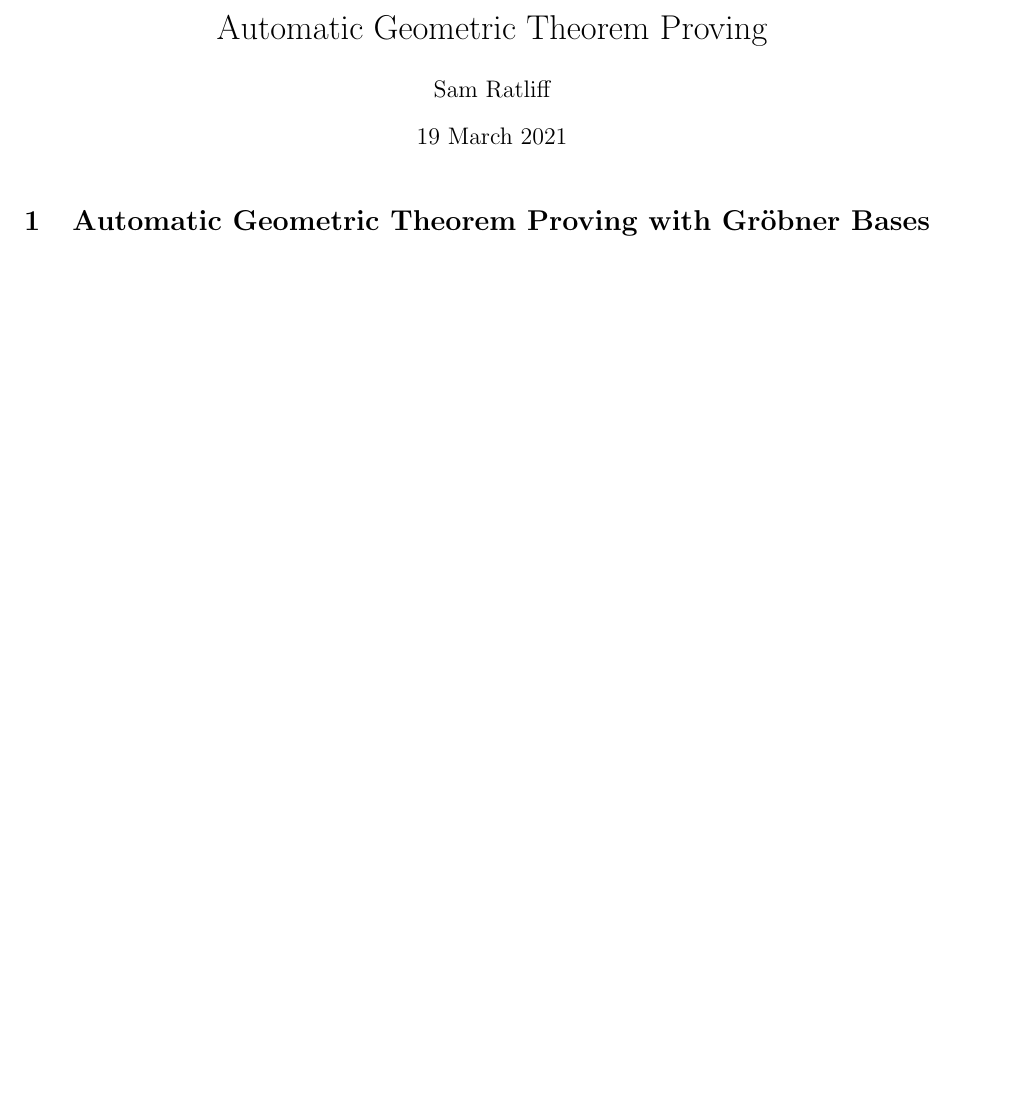
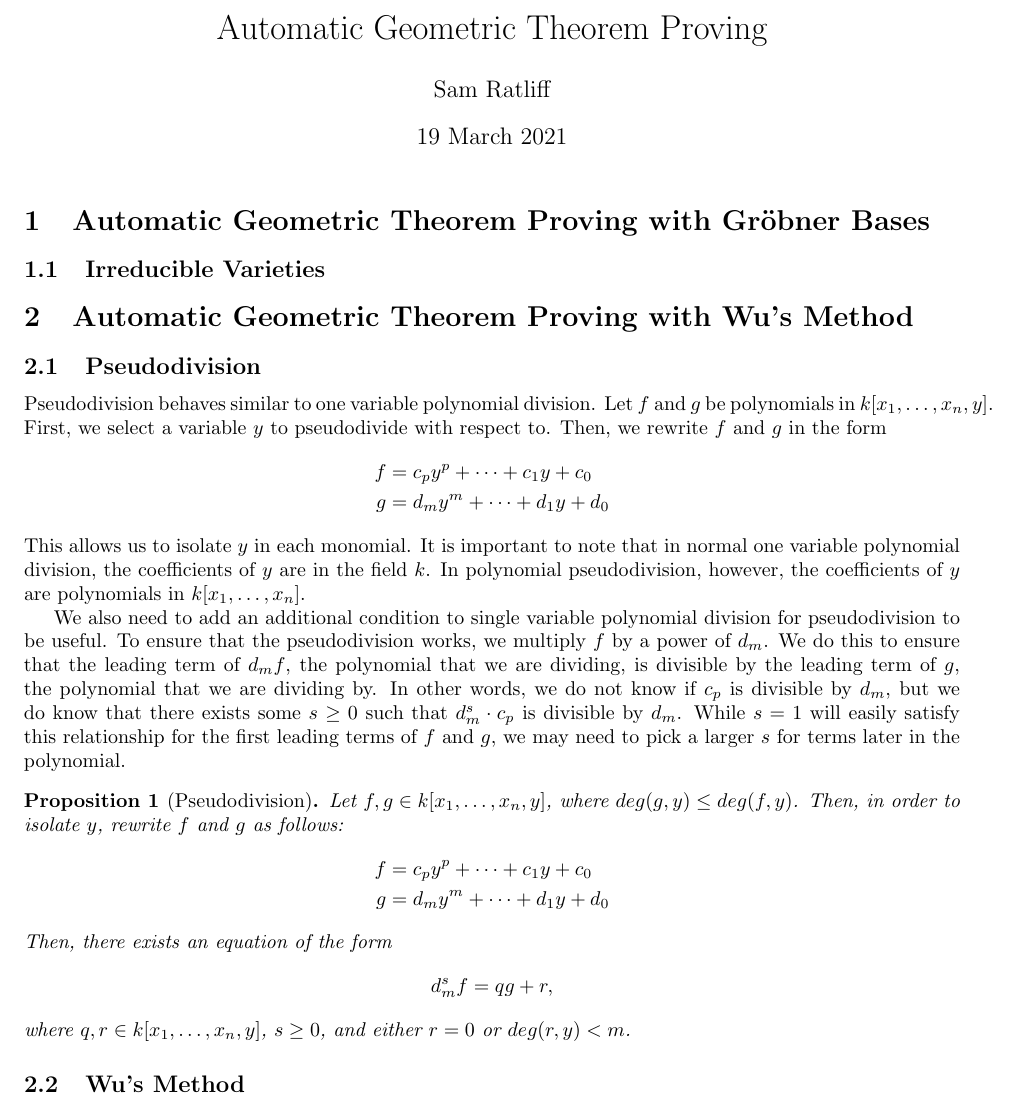
Before and after one commit to fragandi/math398wi21, a LaTeX document (sam_final_project.tex): part of the page, cut so that both start at the same text, the shorter picture padded with empty space. Compiled offline with pdfLaTeX; a LaTeX package or settings file that is missing is left out.

Commit message:
pseudodivision explanation

```diff
--- a/sam_final_project.tex
+++ b/sam_final_project.tex
@@ -246,5 +246,32 @@
 
 
 \section{Automatic Geometric Theorem Proving with Gröbner Bases}
+\subsection{Irreducible Varieties}
 
+\section{Automatic Geometric Theorem Proving with Wu's Method}
+\subsection{Pseudodivision}
+Pseudodivision behaves similar to one variable polynomial division. Let $f$ and $g$ be polynomials in $k[x_1,\dots,x_n,y]$. First, we select a variable $y$ to pseudodivide with respect to. Then, we rewrite $f$ and $g$ in the form
+\begin {align*}
+    f & = c_py^p + \cdots + c_1y + c_0\\
+    g & = d_my^m + \cdots + d_1y + d_0
+\end{align*}
+This allows us to isolate $y$ in each monomial. It is important to note that in normal one variable polynomial division, the coefficients of $y$ are in the field $k$.
+In polynomial pseudodivision, however, the coefficients of $y$ are polynomials in $k[x_1,\dots,x_n]$.
+
+We also need to add an additional condition to single variable polynomial division for pseudodivision to be useful.
+To ensure that the pseudodivision works, we multiply $f$ by a power of $d_m$.
+We do this to ensure that the leading term of $d_m f$, the polynomial that we are dividing, is divisible by the leading term of $g$, the polynomial that we are dividing by.
+In other words, we do not know if $c_p$ is divisible by $d_m$, but we do know that there exists some $s \geq 0$ such that $d_m^s\cdot c_p$ is divisible by $d_m$.
+While $s = 1$ will easily satisfy this relationship for the first leading terms of $f$ and $g$, we may need to pick a larger $s$ for terms later in the polynomial.
+\begin{Proposition}[Pseudodivision]
+Let $f, g \in k[x_1,\dots,x_n,y]$, where $deg(g,y) \leq deg(f,y)$. Then, in order to isolate $y$, rewrite $f$ and $g$ as follows:
+\begin {align*}
+    f & = c_py^p + \cdots + c_1y + c_0\\
+    g & = d_my^m + \cdots + d_1y + d_0
+\end{align*}
+Then, there exists an equation of the form $$d_m^s f = qg + r,$$ where $q,r \in k[x_1,\dots,x_n,y]$, $s \geq 0$, and either $r = 0$ or $deg(r,y) < m$.
+\end{Proposition}
+
+
+\subsection{Wu's Method}
 \end{document}
```
